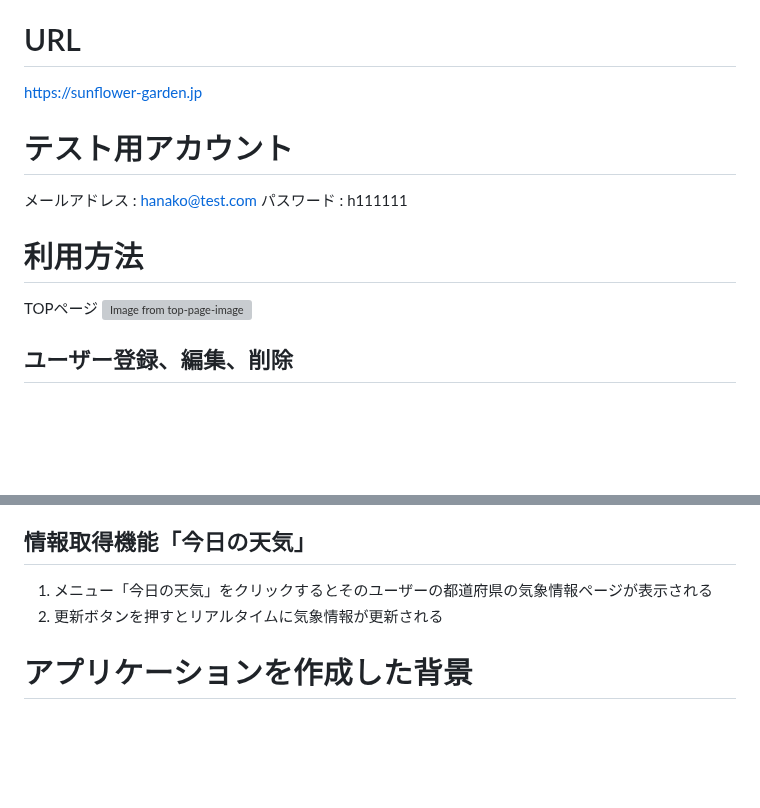
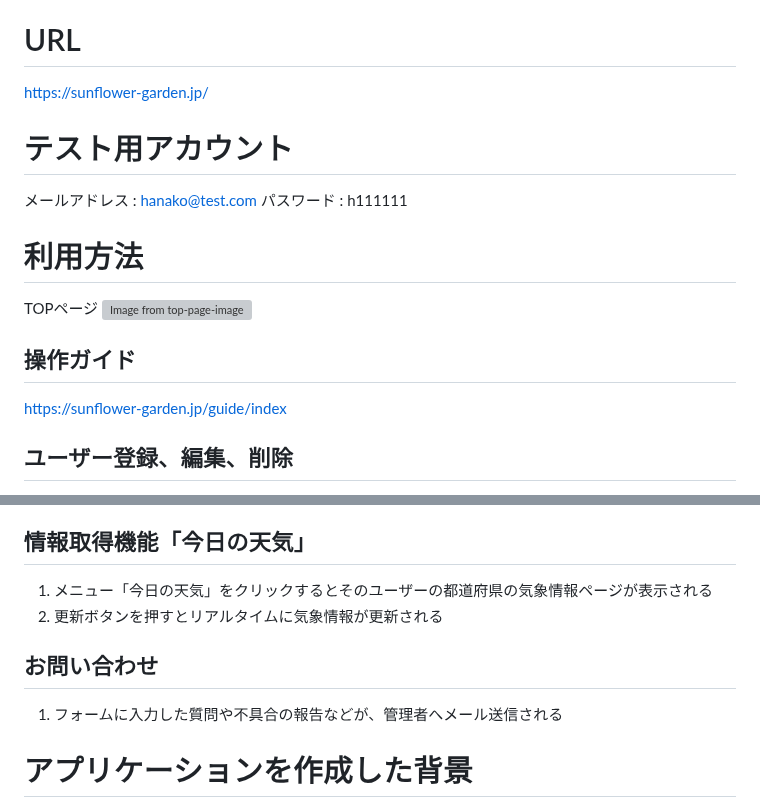
Before and after one commit to katsuya53/sunflower-garden53, a Markdown page: README.md, 2 parts joined by grey strips. Rendered like a GitHub page; blank space fills up the shorter version; grey boxes are pictures that could not be loaded.

```diff
--- a/README.md
+++ b/README.md
@@ -6,7 +6,7 @@
 園芸の難しさを乗り越え、より楽しむことができるように、SNS機能やスケジュール管理、日記機能を実装したアプリである。
 
 # URL
-https://sunflower-garden.jp
+https://sunflower-garden.jp/
 
 # テスト用アカウント
 メールアドレス : hanako@test.com
@@ -15,6 +15,9 @@ https://sunflower-garden.jp
 # 利用方法
 TOPページ
 ![Image from top-page-image](https://github.com/katsuya53/sunflower-garden53/blob/main/app/assets/images/TOP-page.png?raw=true)
+
+## 操作ガイド
+https://sunflower-garden.jp/guide/index
 
 ## ユーザー登録、編集、削除
 1. TOPページの新規登録をクリックして必要な情報を登録すると、認証メールが届くので、クリックすると登録が完了する
@@ -74,6 +77,9 @@ TOPページ
 1. メニュー「今日の天気」をクリックするとそのユーザーの都道府県の気象情報ページが表示される
 2. 更新ボタンを押すとリアルタイムに気象情報が更新される
 
+## お問い合わせ
+1. フォームに入力した質問や不具合の報告などが、管理者へメール送信される
+
 # アプリケーションを作成した背景
 植物の管理の難しさの解決し、成長の記録ができ、他者との共有や交流ができるサイトがあればと考えた。
 園芸を楽しみたい世代としては50歳以降に多いが、既存アプリではコンテンツ内容が細かく見づらかったり、わかりづらい。
```
